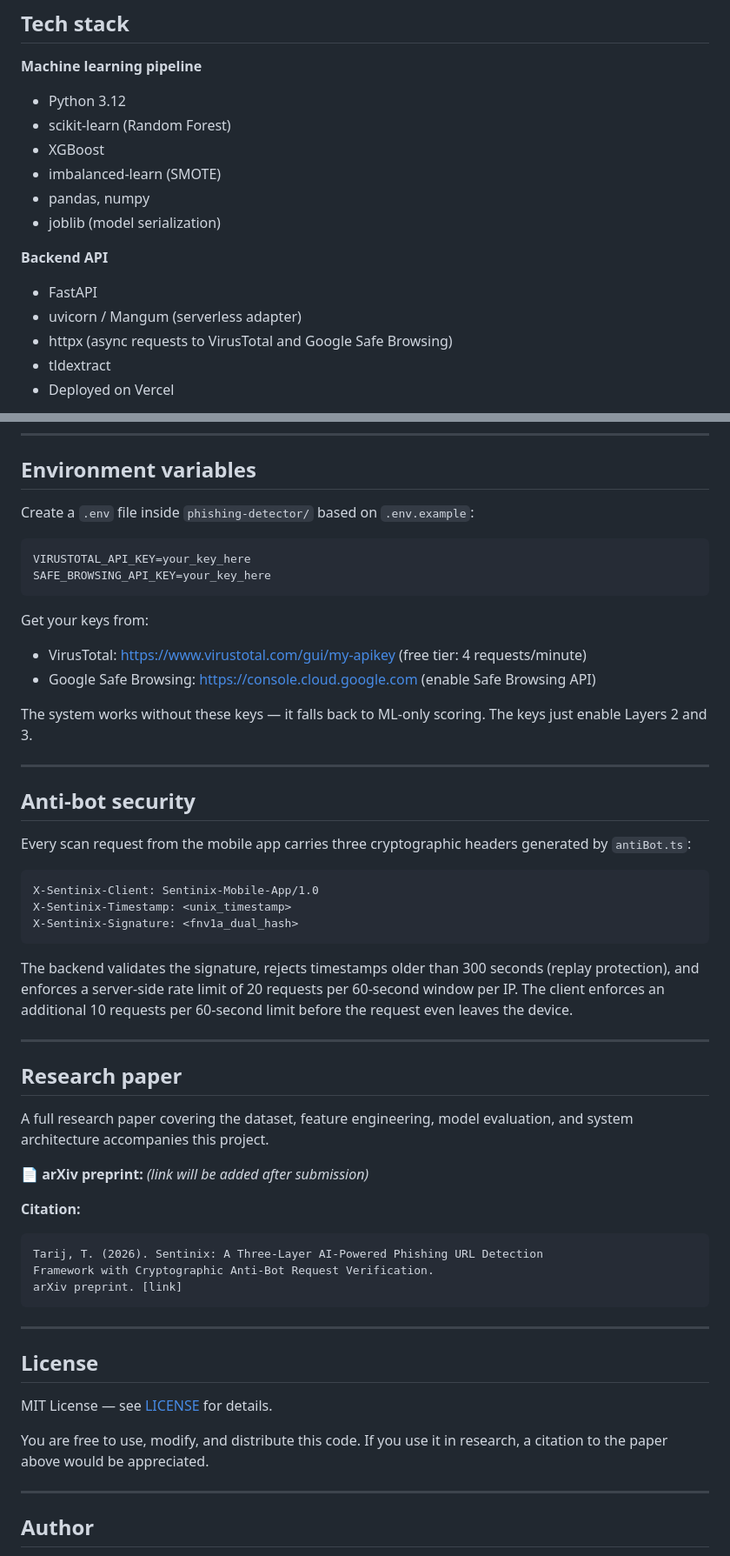
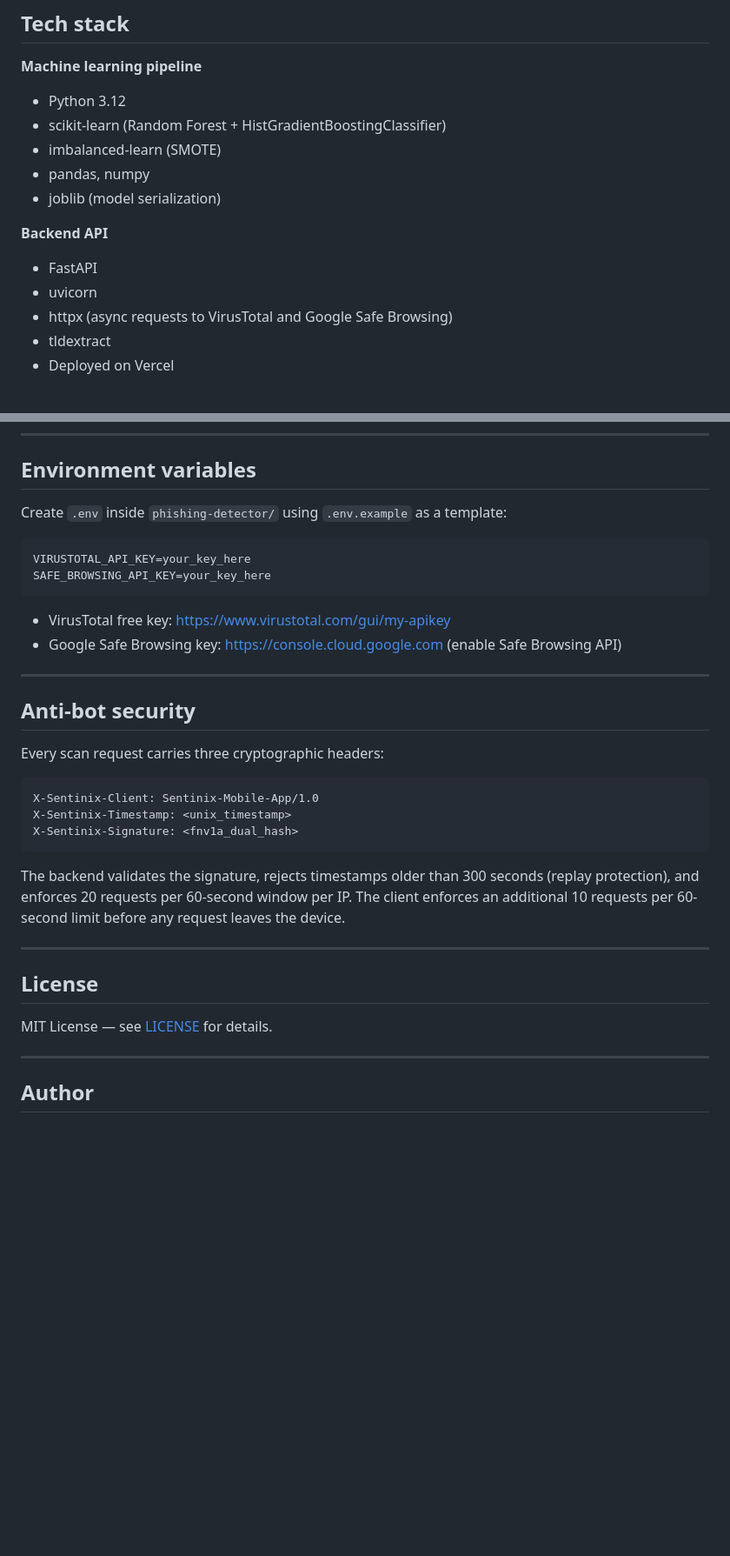
Before and after one commit to RanaTashad92/Sentinix, a Markdown page: README.md, 2 parts joined by grey strips. Shown at 87% size. Rendered like a GitHub page; blank space fills up the shorter version.

````diff
--- a/README.md
+++ b/README.md
@@ -77,15 +76,14 @@ Features are extracted in under 2ms with no network requests to the target host.
 
 **Machine learning pipeline**
 - Python 3.12
-- scikit-learn (Random Forest)
-- XGBoost
+- scikit-learn (Random Forest + HistGradientBoostingClassifier)
 - imbalanced-learn (SMOTE)
 - pandas, numpy
 - joblib (model serialization)
 
 **Backend API**
 - FastAPI
-- uvicorn / Mangum (serverless adapter)
+- uvicorn
 - httpx (async requests to VirusTotal and Google Safe Browsing)
 - tldextract
 - Deployed on Vercel
@@ -274,23 +278,20 @@ Run the three notebooks in order inside `phishing-detector/notebooks/`. The trai
 ## Environment variables
 
-Create a `.env` file inside `phishing-detector/` based on `.env.example`:
+Create `.env` inside `phishing-detector/` using `.env.example` as a template:
 
 ```
 VIRUSTOTAL_API_KEY=your_key_here
 SAFE_BROWSING_API_KEY=your_key_here
 ```
 
-Get your keys from:
-- VirusTotal: https://www.virustotal.com/gui/my-apikey (free tier: 4 requests/minute)
-- Google Safe Browsing: https://console.cloud.google.com (enable Safe Browsing API)
-
-The system works without these keys — it falls back to ML-only scoring. The keys just enable Layers 2 and 3.
+- VirusTotal free key: https://www.virustotal.com/gui/my-apikey
+- Google Safe Browsing key: https://console.cloud.google.com (enable Safe Browsing API)
 
 ---
 
 ## Anti-bot security
 
-Every scan request from the mobile app carries three cryptographic headers generated by `antiBot.ts`:
+Every scan request carries three cryptographic headers:
 
 ```
 X-Sentinix-Client: Sentinix-Mobile-App/1.0
@@ -298,31 +299,13 @@ X-Sentinix-Timestamp: <unix_timestamp>
 X-Sentinix-Signature: <fnv1a_dual_hash>
 ```
 
-The backend validates the signature, rejects timestamps older than 300 seconds (replay protection), and enforces a server-side rate limit of 20 requests per 60-second window per IP. The client enforces an additional 10 requests per 60-second limit before the request even leaves the device.
-
----
-
-## Research paper
-
-A full research paper covering the dataset, feature engineering, model evaluation, and system architecture accompanies this project.
-
-📄 **arXiv preprint:** *(link will be added after submission)*
-
-**Citation:**
-
-```
-Tarij, T. (2026). Sentinix: A Three-Layer AI-Powered Phishing URL Detection
-Framework with Cryptographic Anti-Bot Request Verification.
-arXiv preprint. [link]
-```
+The backend validates the signature, rejects timestamps older than 300 seconds (replay protection), and enforces 20 requests per 60-second window per IP. The client enforces an additional 10 requests per 60-second limit before any request leaves the device.
 
 ---
 
 ## License
 
 MIT License — see [LICENSE](LICENSE) for details.
-
-You are free to use, modify, and distribute this code. If you use it in research, a citation to the paper above would be appreciated.
 
 ---
 
````
Also changed, not shown: other parts of README.md (+37 -32 lines).
